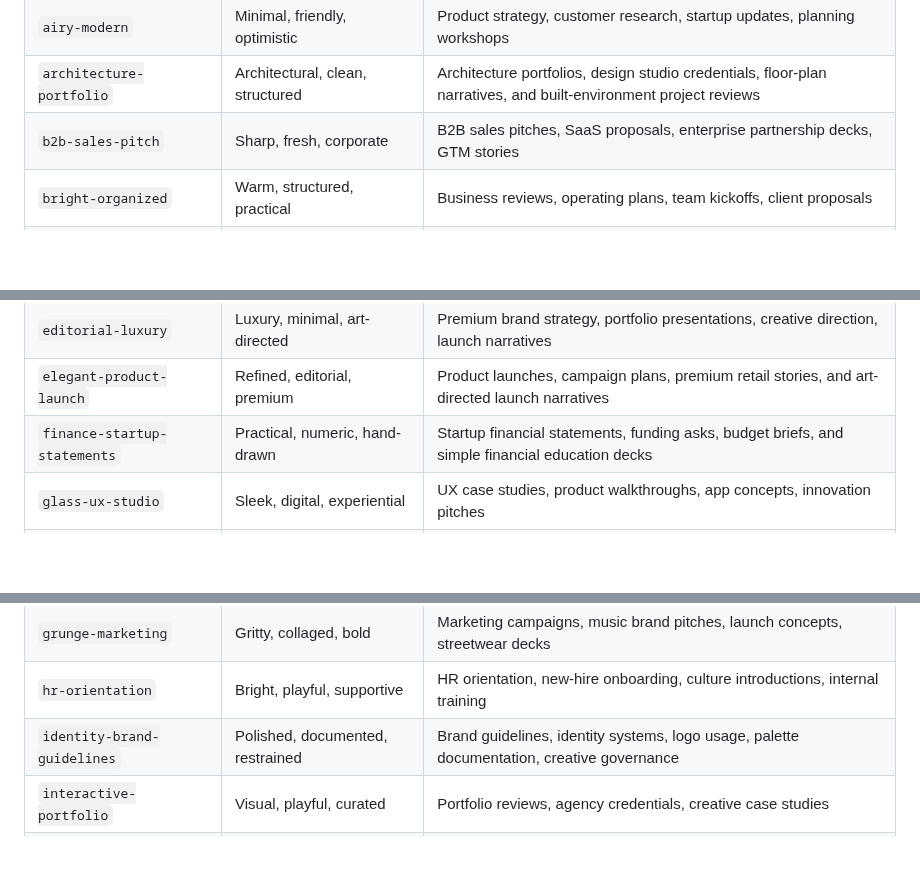
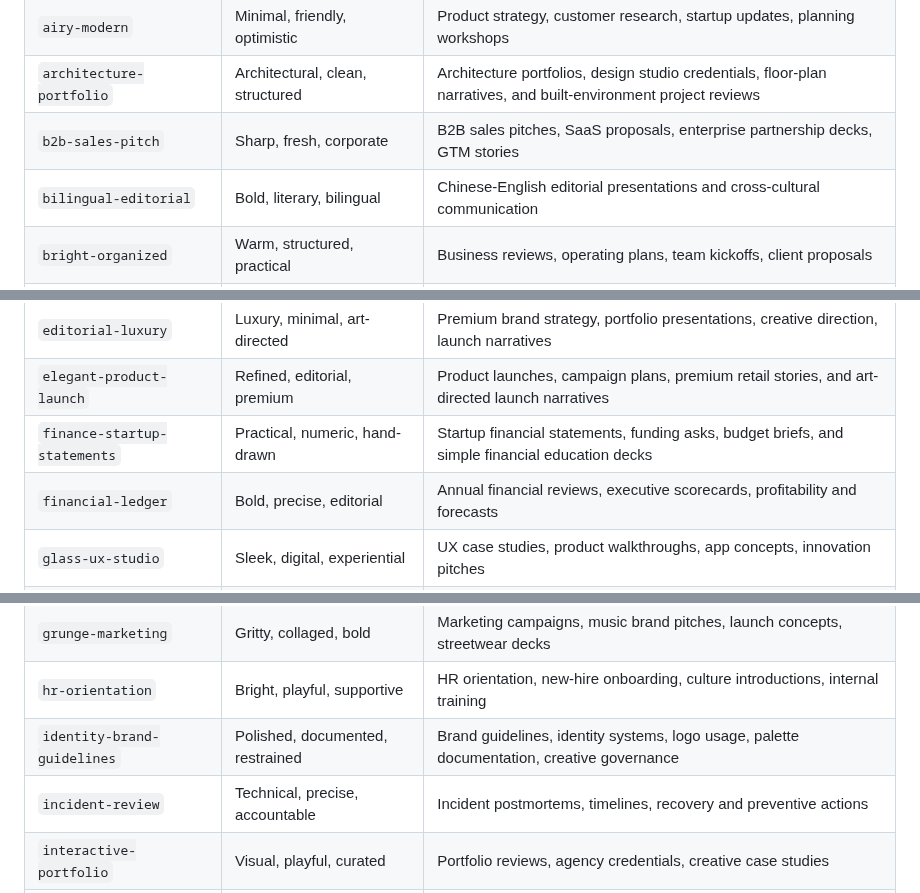
Before and after one commit to cogine-ai/ai-slide-templates, a Markdown page: README.md, 3 parts joined by grey strips. Rendered like a GitHub page; blank space fills up the shorter version.

```diff
--- a/README.md
+++ b/README.md
@@ -85,6 +87,7 @@ The folder name must match `template.json.slug`.
 | `airy-modern` | Minimal, friendly, optimistic | Product strategy, customer research, startup updates, planning workshops |
 | `architecture-portfolio` | Architectural, clean, structured | Architecture portfolios, design studio credentials, floor-plan narratives, and built-environment project reviews |
 | `b2b-sales-pitch` | Sharp, fresh, corporate | B2B sales pitches, SaaS proposals, enterprise partnership decks, GTM stories |
+| `bilingual-editorial` | Bold, literary, bilingual | Chinese-English editorial presentations and cross-cultural communication |
 | `bright-organized` | Warm, structured, practical | Business reviews, operating plans, team kickoffs, client proposals |
 | `classy-agency` | Elegant, restrained, geometric | Agency proposals, brand strategy, consulting-lite service pitches |
 | `clinical-infographic` | Clinical, clear, diagrammatic | Medical reports, research explainers, clinical training, science briefs |
@@ -97,6 +100,7 @@ The folder name must match `template.json.slug`.
 | `editorial-luxury` | Luxury, minimal, art-directed | Premium brand strategy, portfolio presentations, creative direction, launch narratives |
 | `elegant-product-launch` | Refined, editorial, premium | Product launches, campaign plans, premium retail stories, and art-directed launch narratives |
 | `finance-startup-statements` | Practical, numeric, hand-drawn | Startup financial statements, funding asks, budget briefs, and simple financial education decks |
+| `financial-ledger` | Bold, precise, editorial | Annual financial reviews, executive scorecards, profitability and forecasts |
 | `glass-ux-studio` | Sleek, digital, experiential | UX case studies, product walkthroughs, app concepts, innovation pitches |
 | `gold-line-proposal` | Premium, dark, authoritative | Project proposals, executive concepts, premium service pitches |
 | `graffiti-art` | Loud, rough, graphic | Youth culture pitches, graffiti-inspired campaigns, art workshops, community event decks |
@@ -105,6 +109,7 @@ The folder name must match `template.json.slug`.
 | `grunge-marketing` | Gritty, collaged, bold | Marketing campaigns, music brand pitches, launch concepts, streetwear decks |
 | `hr-orientation` | Bright, playful, supportive | HR orientation, new-hire onboarding, culture introductions, internal training |
 | `identity-brand-guidelines` | Polished, documented, restrained | Brand guidelines, identity systems, logo usage, palette documentation, creative governance |
+| `incident-review` | Technical, precise, accountable | Incident postmortems, timelines, recovery and preventive actions |
 | `interactive-portfolio` | Visual, playful, curated | Portfolio reviews, agency credentials, creative case studies |
 | `law-justice` | Measured, legal, traditional | Legal briefings, justice policy updates, public institution presentations, and law education decks |
 | `linear-qbr` | Restrained, linear, formal | Quarterly business reviews, board updates, operating cadence, portfolio reviews |
```
Also changed, not shown: other parts of README.md (+6 -1 lines), docs/assets/readme/template-gallery-07.png (added), 12 other files.
